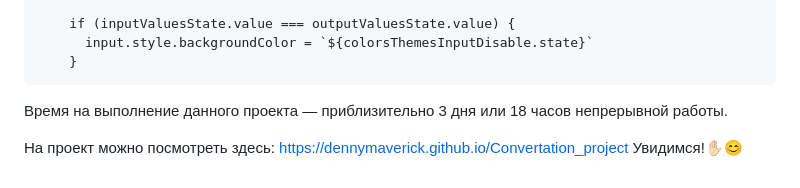
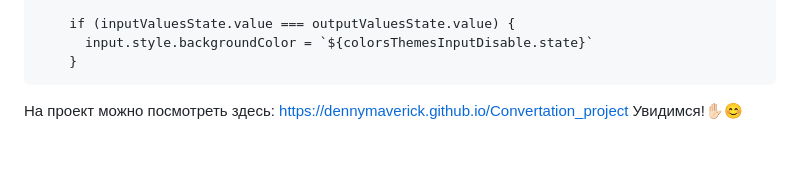
Before and after one commit to DennyMaverick/Convertation_project, a Markdown page: README.md, the part around the change. Drawn GitHub-style; blank space fills up the shorter version.

```diff
--- a/README.md
+++ b/README.md
@@ -186,9 +186,6 @@ if (activeThemeStates.currentTheme === "light") {
 
 
 
-
-Время на выполнение данного проекта — приблизительно 3 дня или 18 часов непрерывной работы.
-
 На проект можно посмотреть здесь: https://dennymaverick.github.io/Convertation_project
 Увидимся!✋🏻😊
 </p>
```
